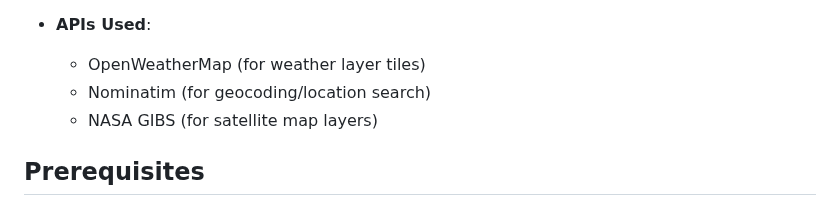
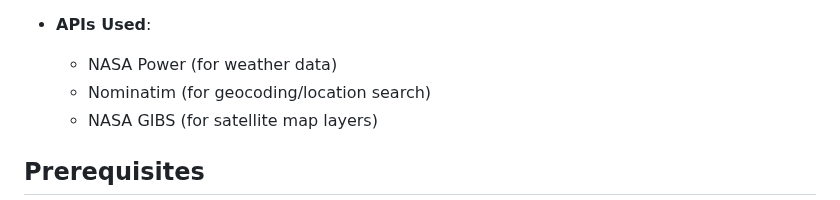
Before and after one commit to vimanga-x64/NASA-Hackathon-Weather_APP, a Markdown page: README.md, the part around the change. Rendered like a GitHub page.

Commit message:
Update API used from OpenWeatherMap to NASA Power

```diff
--- a/README.md
+++ b/README.md
@@ -25,7 +25,7 @@ This is a web application that provides personalized activity recommendations ba
   - `requests` for API calls
 
 - **APIs Used**:
-  - OpenWeatherMap (for weather layer tiles)
+  - NASA Power (for weather data)
   - Nominatim (for geocoding/location search)
   - NASA GIBS (for satellite map layers)
 
```
